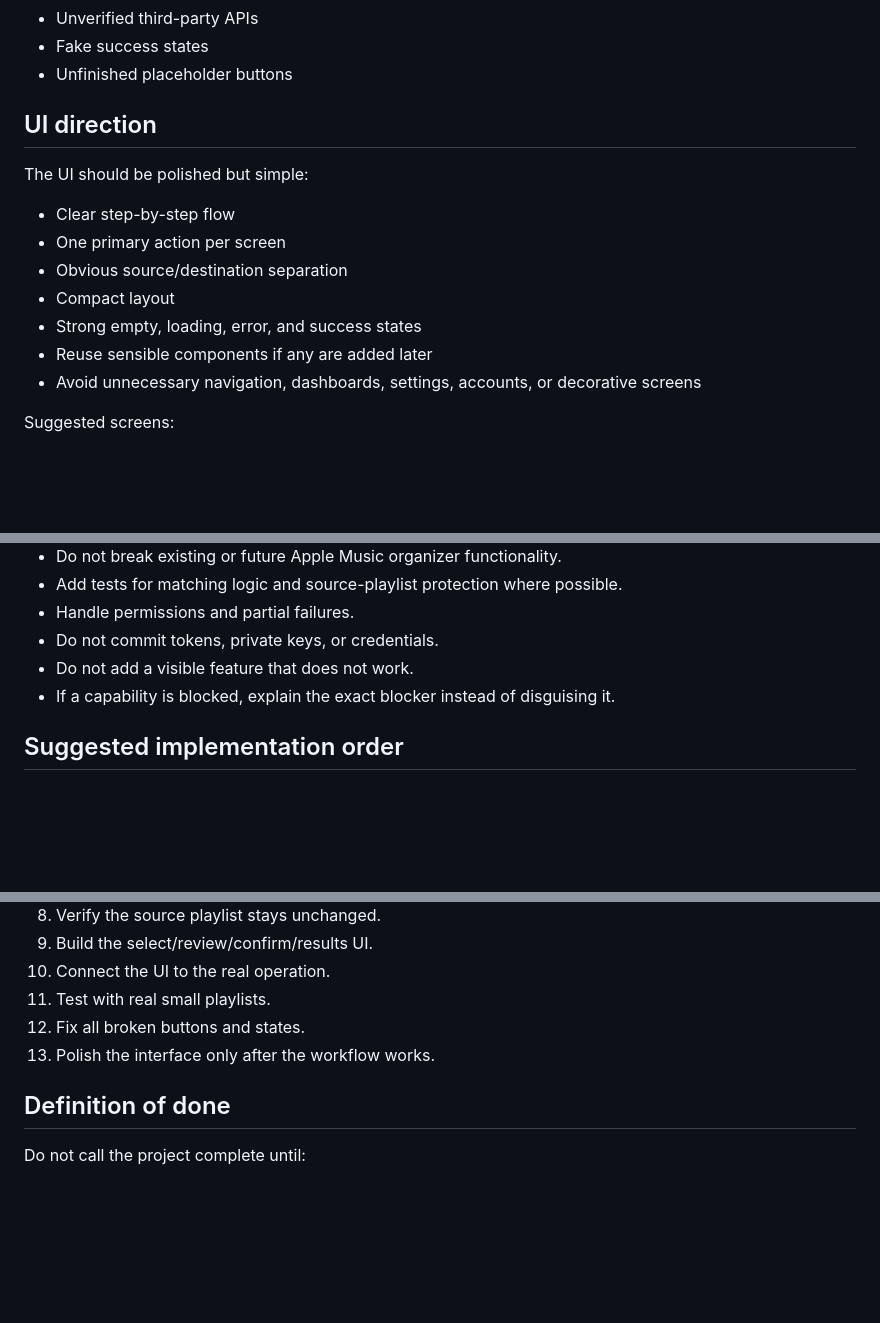
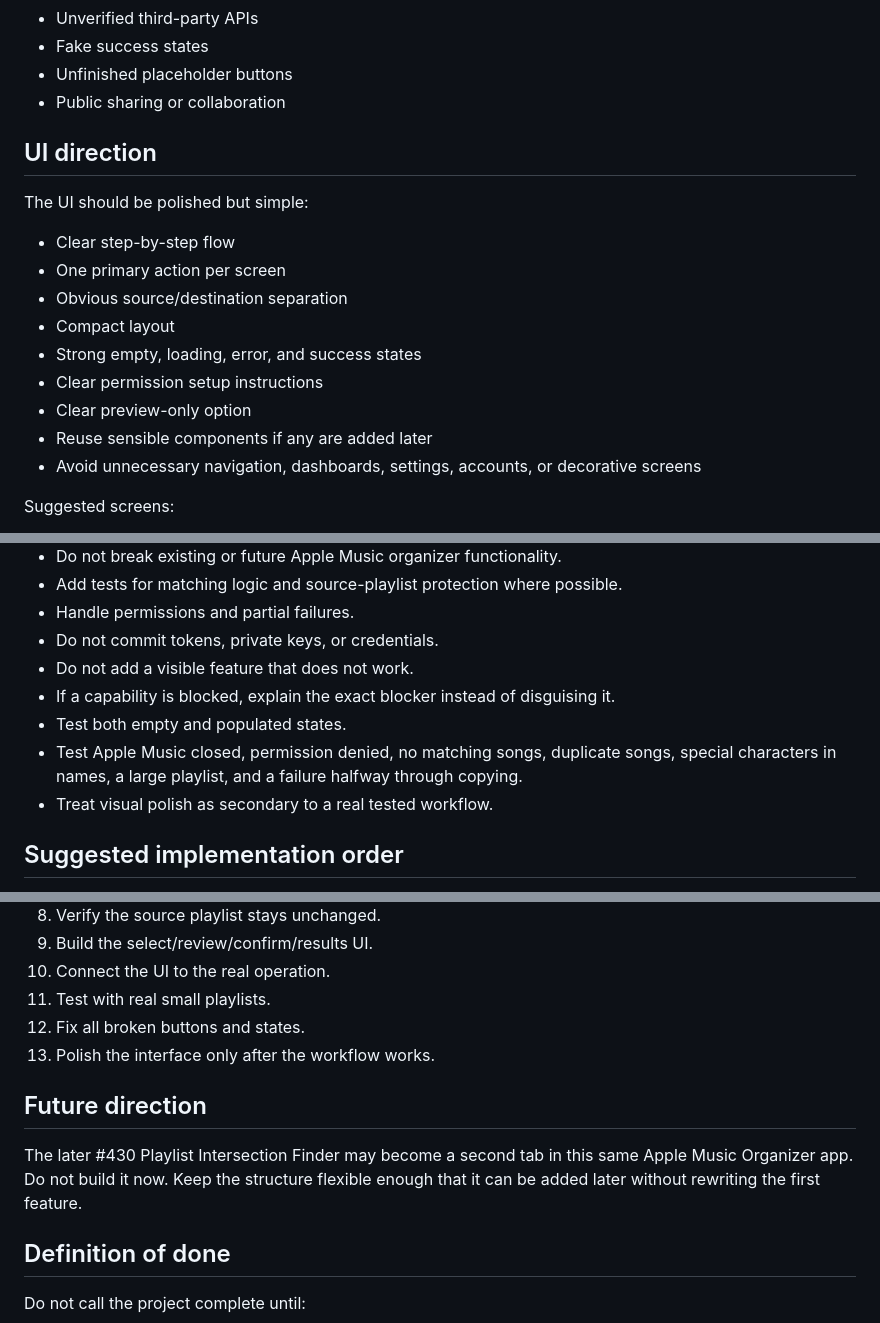
Before and after one commit to YellowTapee/Apple-Music-Organizer-app, a Markdown page: CLAUDE-PLAYLIST-SORTER.md, 3 parts joined by grey strips. Rendered like a GitHub page; blank space fills up the shorter version.

```diff
--- a/CLAUDE-PLAYLIST-SORTER.md
+++ b/CLAUDE-PLAYLIST-SORTER.md
@@ -156,6 +195,7 @@ Do not build these in the first version:
 - Unverified third-party APIs
 - Fake success states
 - Unfinished placeholder buttons
+- Public sharing or collaboration
 
 ## UI direction
 
@@ -166,6 +206,8 @@ The UI should be polished but simple:
 - Obvious source/destination separation
 - Compact layout
 - Strong empty, loading, error, and success states
+- Clear permission setup instructions
+- Clear preview-only option
 - Reuse sensible components if any are added later
 - Avoid unnecessary navigation, dashboards, settings, accounts, or decorative screens
 
@@ -187,6 +229,9 @@ Suggested screens:
 - Do not commit tokens, private keys, or credentials.
 - Do not add a visible feature that does not work.
 - If a capability is blocked, explain the exact blocker instead of disguising it.
+- Test both empty and populated states.
+- Test Apple Music closed, permission denied, no matching songs, duplicate songs, special characters in names, a large playlist, and a failure halfway through copying.
+- Treat visual polish as secondary to a real tested workflow.
 
 ## Suggested implementation order
 
@@ -204,6 +249,10 @@ Suggested screens:
 12. Fix all broken buttons and states.
 13. Polish the interface only after the workflow works.
 
+## Future direction
+
+The later #430 Playlist Intersection Finder may become a second tab in this same Apple Music Organizer app. Do not build it now. Keep the structure flexible enough that it can be added later without rewriting the first feature.
+
 ## Definition of done
 
 Do not call the project complete until:
```
Also changed, not shown: other parts of CLAUDE-PLAYLIST-SORTER.md (+46 -5 lines).
